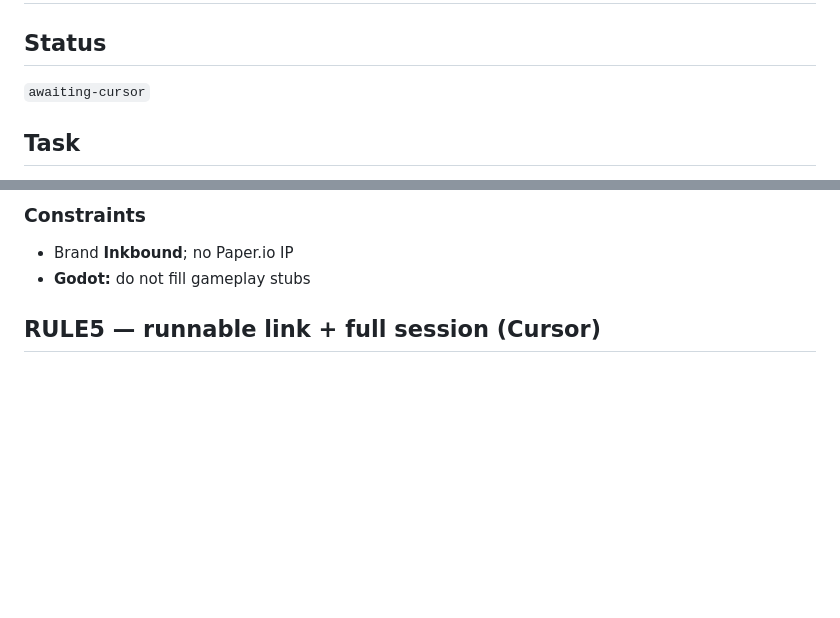
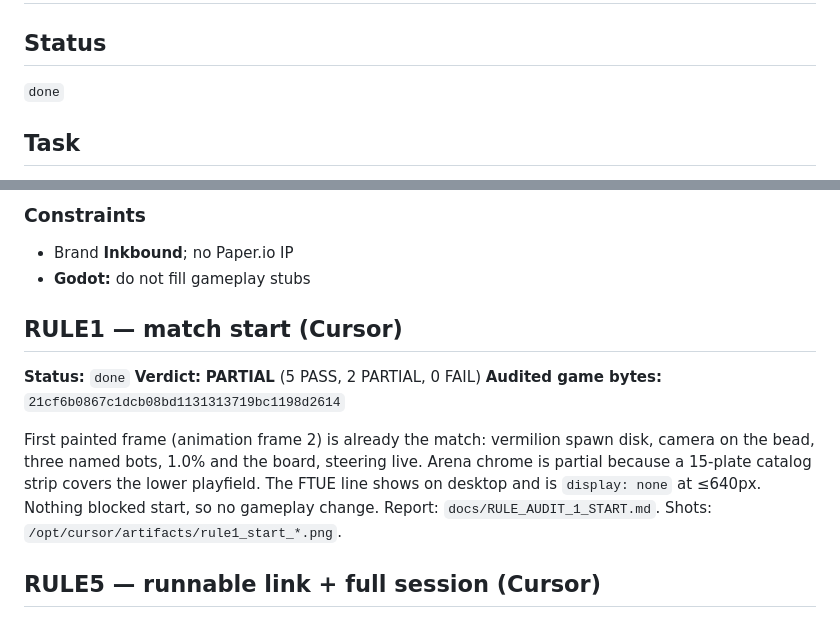
Before and after one commit to atiffhussainkhan/paper, a Markdown page: inkbound/MINIMAX-HANDOFF.md, 2 parts joined by grey strips. GitHub-like rendering; blank space fills up the shorter version.

Commit message:
Audit match start: five rules pass, map chrome and the phone hint are partial.
Co-authored-by: atiff.khan <atiff.khan@yahoo.com>

```diff
--- a/inkbound/MINIMAX-HANDOFF.md
+++ b/inkbound/MINIMAX-HANDOFF.md
@@ -1,7 +1,7 @@
 # MINIMAX-HANDOFF — Inkbound RULE1 match start
 
 ## Status
-`awaiting-cursor`
+`done`
 
 ## Task
 
@@ -30,6 +30,14 @@ Only if a clear bug blocks match start. No new features.
 ### Constraints
 - Brand **Inkbound**; no Paper.io IP
 - **Godot:** do not fill gameplay stubs
+
+## RULE1 — match start (Cursor)
+
+**Status:** `done`
+**Verdict:** **PARTIAL** (5 PASS, 2 PARTIAL, 0 FAIL)
+**Audited game bytes:** `21cf6b0867c1dcb08bd1131313719bc1198d2614`
+
+First painted frame (animation frame 2) is already the match: vermilion spawn disk, camera on the bead, three named bots, 1.0% and the board, steering live. Arena chrome is partial because a 15-plate catalog strip covers the lower playfield. The FTUE line shows on desktop and is `display: none` at ≤640px. Nothing blocked start, so no gameplay change. Report: `docs/RULE_AUDIT_1_START.md`. Shots: `/opt/cursor/artifacts/rule1_start_*.png`.
 
 ## RULE5 — runnable link + full session (Cursor)
 
```
Also changed, not shown: inkbound/docs/RULE_AUDIT_1_START.md (added, +58 -0 lines).
